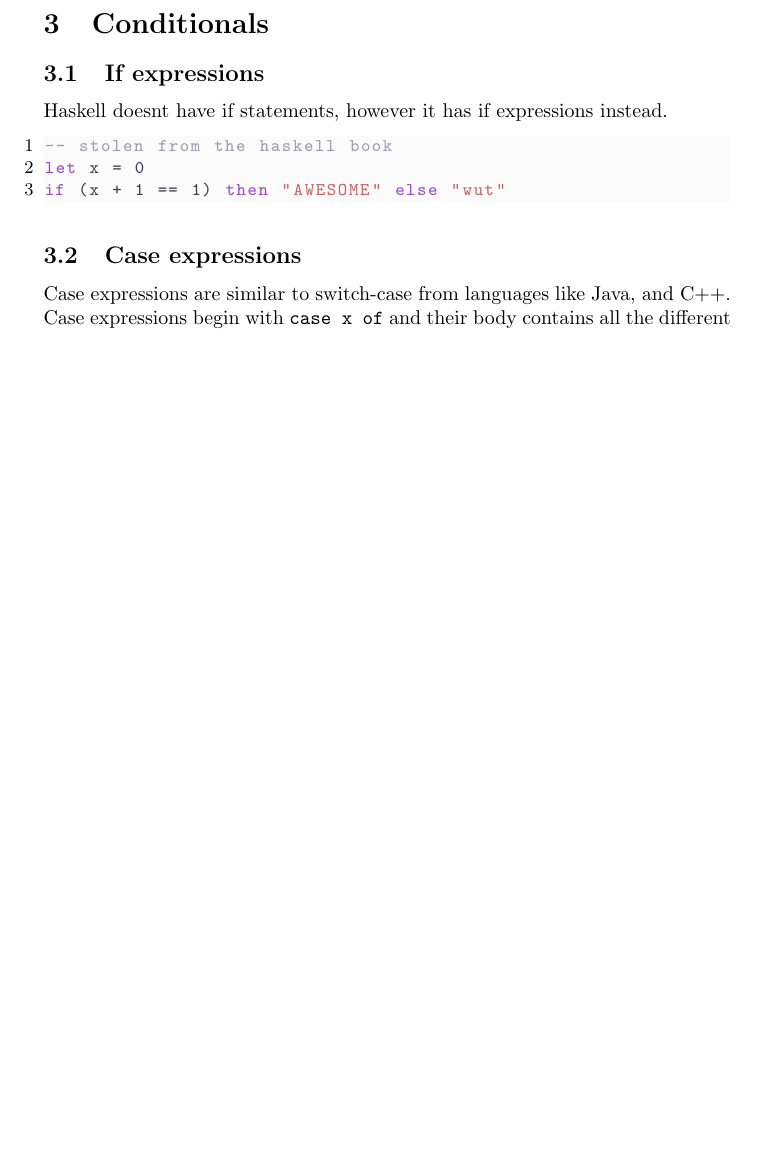
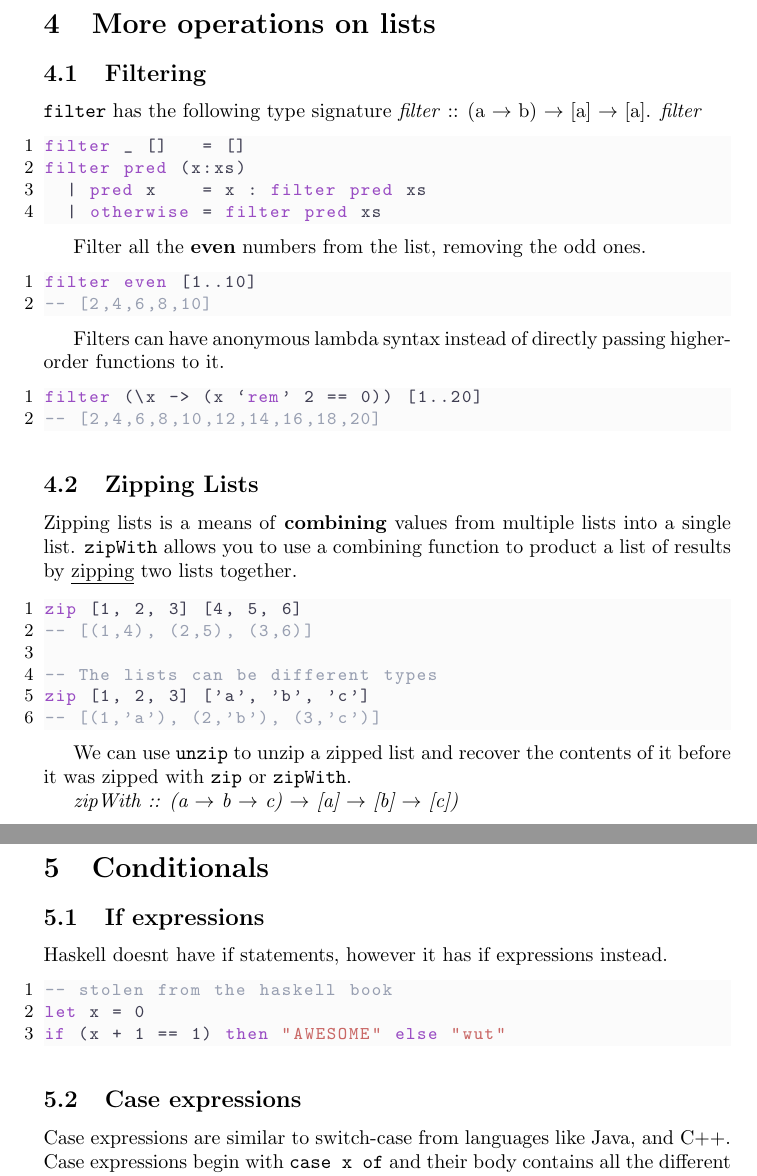
Before and after one commit to megabytesofrem/haskell-study-notes, a LaTeX document (notes.tex, which reads pages/listops.tex): part of page 5 of 11 before the commit and two parts of pages 8 and 9 of 15 after it, the two joined at a grey line, cut at the place of the change, the shorter picture padded with empty space. Compiled offline with pdfLaTeX.

Commit message:
added more content and updated author information

```diff
--- a/notes.tex
+++ b/notes.tex
@@ -34,7 +34,7 @@
 }
 
 \title{Haskell Study Notes}
-\author{Charlotte}
+\author{Isabelle}
 
 % it's the only language we care about anyway
 \lstset{style=haskell}
--- /dev/null
+++ b/pages/listops.tex
@@ -0,0 +1,39 @@
+\section{More operations on lists}
+
+\subsection{Filtering}
+\texttt{filter} has the following type signature \emph{filter} :: (a $\rightarrow$ b) $\rightarrow$ [a] $\rightarrow$ [a]. \emph{filter}
+
+\begin{lstlisting}
+filter _ []   = []
+filter pred (x:xs)
+  | pred x    = x : filter pred xs
+  | otherwise = filter pred xs
+\end{lstlisting}
+
+Filter all the \textbf{even} numbers from the list, removing the odd ones.
+\begin{lstlisting}
+filter even [1..10]
+-- [2,4,6,8,10]
+\end{lstlisting}
+
+Filters can have anonymous lambda syntax instead of directly passing higher-order functions to it.
+\begin{lstlisting}
+filter (\x -> (x `rem' 2 == 0)) [1..20]
+-- [2,4,6,8,10,12,14,16,18,20]
+\end{lstlisting}
+
+\subsection{Zipping Lists}
+Zipping lists is a means of \textbf{combining} values from multiple lists into a single list. \texttt{zipWith} allows you to use a combining function to product a list of results by \underline{zipping} two lists together.
+
+\begin{lstlisting}
+zip [1, 2, 3] [4, 5, 6]
+-- [(1,4), (2,5), (3,6)]
+
+-- The lists can be different types
+zip [1, 2, 3] ['a', 'b', 'c']
+-- [(1,'a'), (2,'b'), (3,'c')]
+\end{lstlisting}
+
+We can use \texttt{unzip} to unzip a zipped list and recover the contents of it before it was zipped with \texttt{zip} or \texttt{zipWith}.
+
+\emph{zipWith :: (a $\rightarrow$ b $\rightarrow$ c) $\rightarrow$ [a] $\rightarrow$ [b] $\rightarrow$ [c])}
```
Also changed, not shown: pages/lists.tex (+18 -0 lines), pages/types2.tex (added, +30 -0 lines), pdf/notes.pdf, notes.tex (2 more changed lines), 19 other files.
